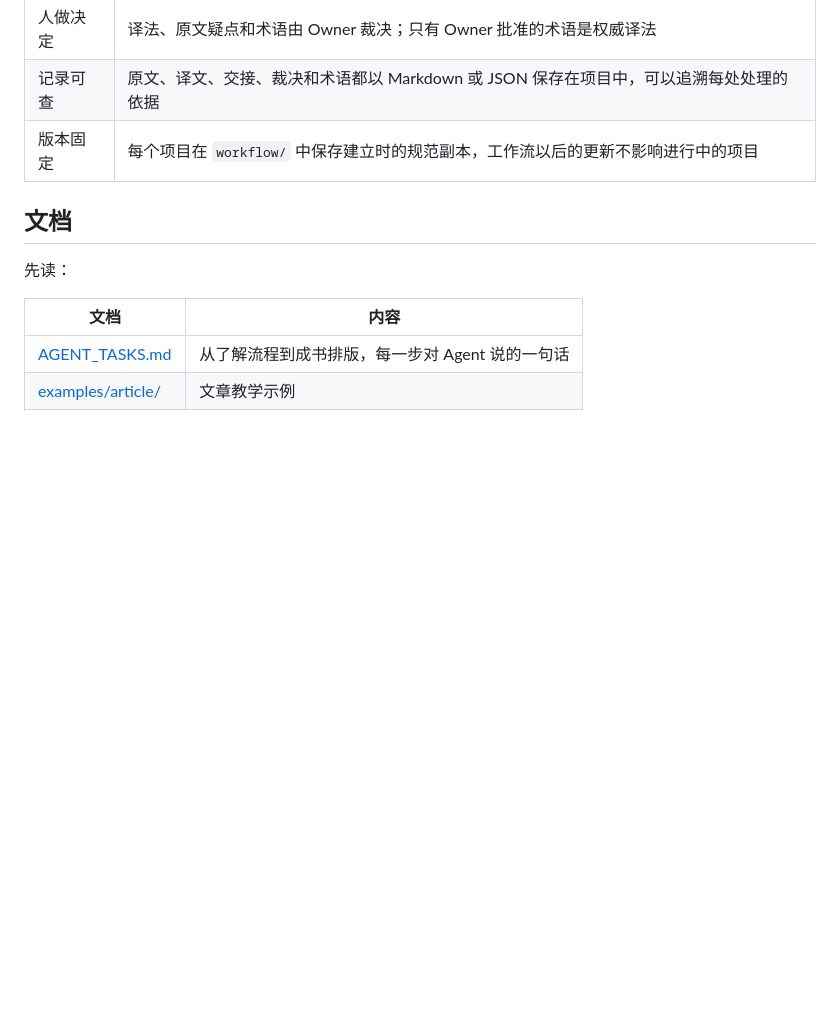
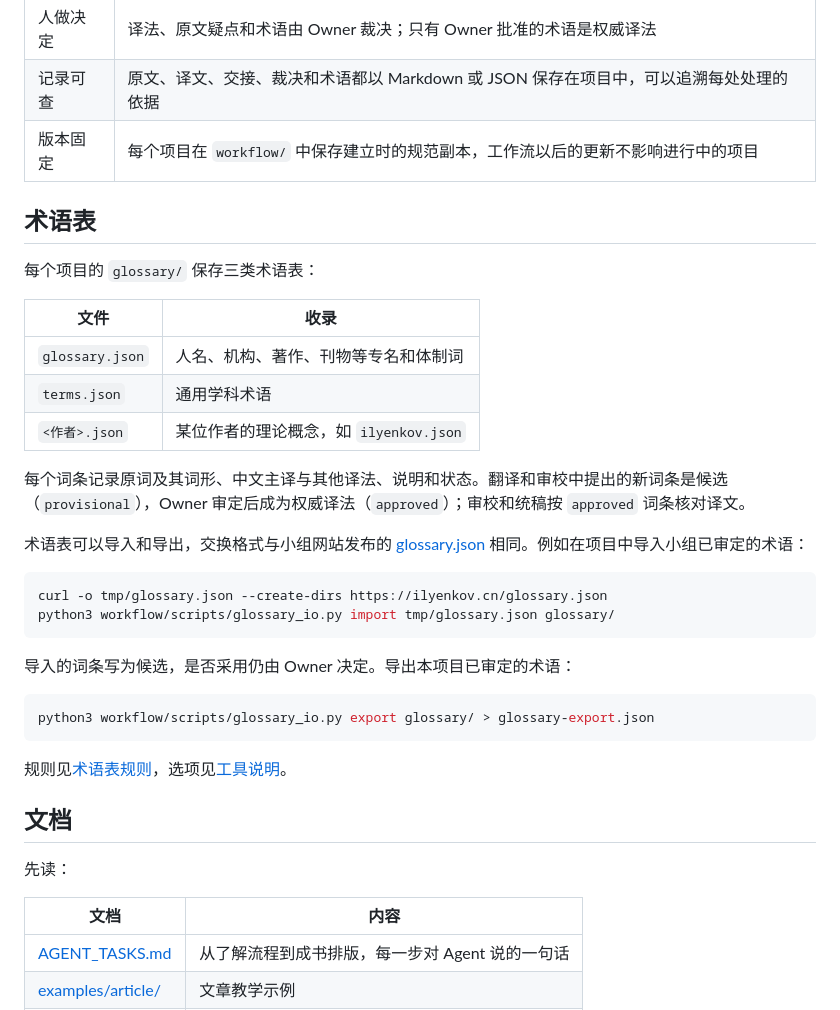
Before and after one commit to hoshF/ilyenkov-translation-workflow, a Markdown page: README.md, the part around the change. Rendered like a GitHub page; blank space fills up the shorter version.

Commit message:
Describe glossaries and their import and export in README

````diff
--- a/README.md
+++ b/README.md
@@ -87,6 +87,33 @@ claude    # 或 codex
 | 记录可查 | 原文、译文、交接、裁决和术语都以 Markdown 或 JSON 保存在项目中，可以追溯每处处理的依据 |
 | 版本固定 | 每个项目在 `workflow/` 中保存建立时的规范副本，工作流以后的更新不影响进行中的项目 |
 
+## 术语表
+
+每个项目的 `glossary/` 保存三类术语表：
+
+| 文件 | 收录 |
+| --- | --- |
+| `glossary.json` | 人名、机构、著作、刊物等专名和体制词 |
+| `terms.json` | 通用学科术语 |
+| `<作者>.json` | 某位作者的理论概念，如 `ilyenkov.json` |
+
+每个词条记录原词及其词形、中文主译与其他译法、说明和状态。翻译和审校中提出的新词条是候选（`provisional`），Owner 审定后成为权威译法（`approved`）；审校和统稿按 `approved` 词条核对译文。
+
+术语表可以导入和导出，交换格式与小组网站发布的 [glossary.json](https://ilyenkov.cn/glossary.json) 相同。例如在项目中导入小组已审定的术语：
+
+```bash
+curl -o tmp/glossary.json --create-dirs https://ilyenkov.cn/glossary.json
+python3 workflow/scripts/glossary_io.py import tmp/glossary.json glossary/
+```
+
+导入的词条写为候选，是否采用仍由 Owner 决定。导出本项目已审定的术语：
+
+```bash
+python3 workflow/scripts/glossary_io.py export glossary/ > glossary-export.json
+```
+
+规则见[术语表规则](glossary/GLOSSARY_RULES.md)，选项见[工具说明](scripts/README.md#术语导入导出)。
+
 ## 文档
 
 先读：
````
